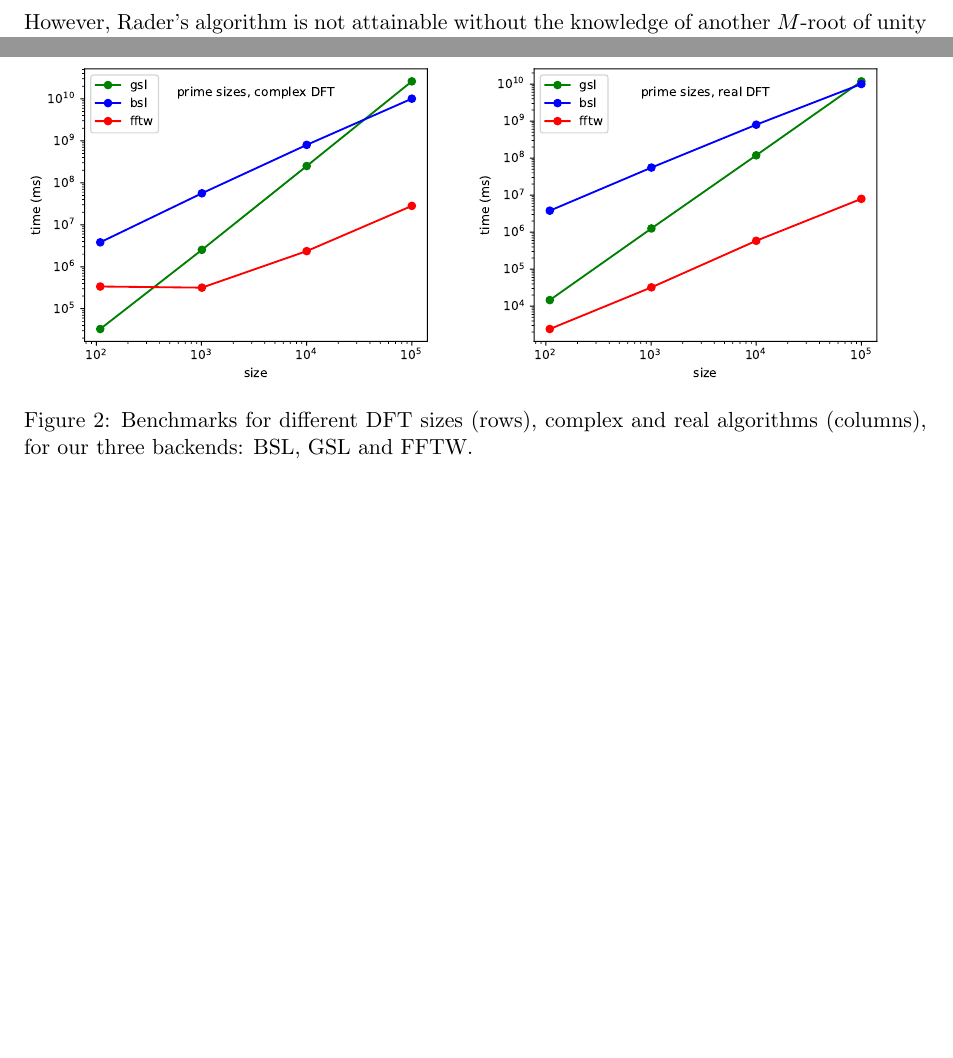
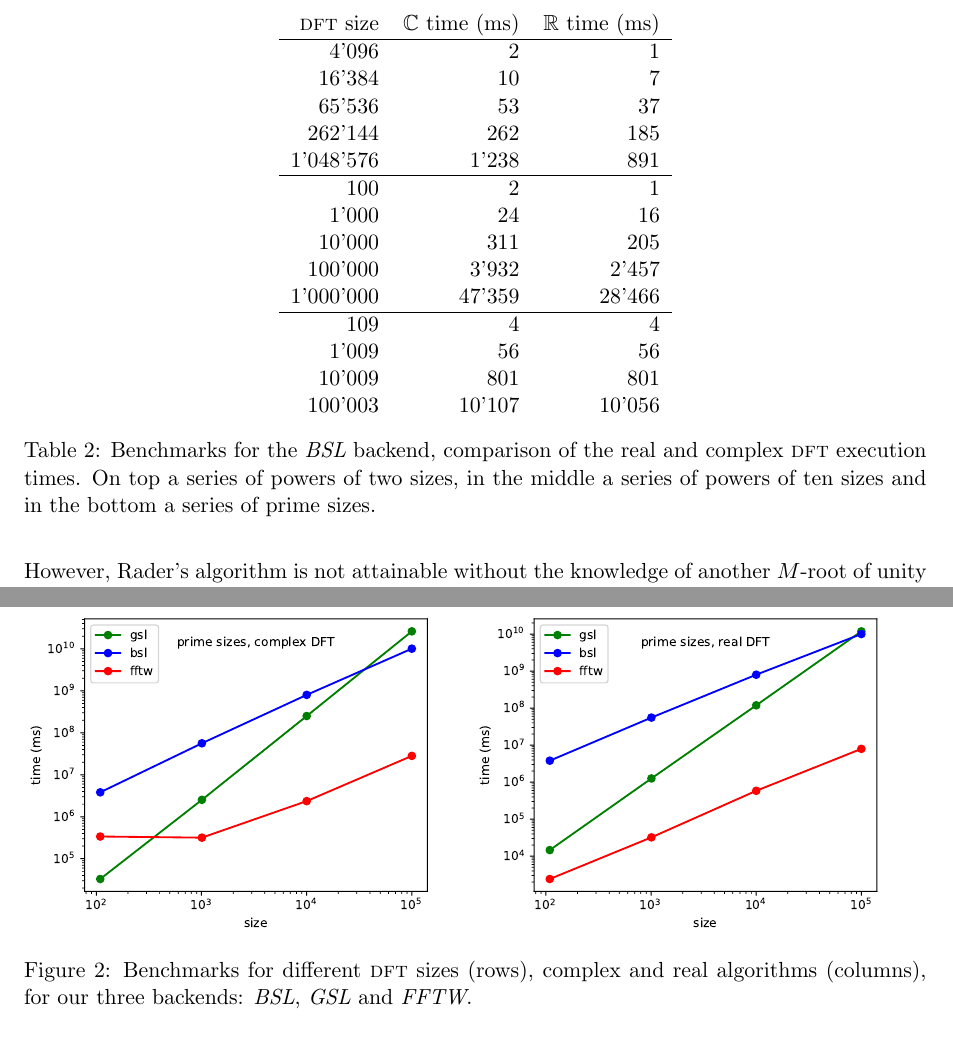
Before and after one commit to BoostGSoC21/math-fft-report, a LaTeX paper (gsoc-report.tex, which reads benchmarks.tex): two parts of pages 14 and 15 of 16 before the commit and two parts of pages 14 and 15 of 17 after it, joined at a grey line, cut at the place of the change, the shorter picture padded with empty space. Compiled offline with pdfLaTeX.

Commit message:
benchmark table

```diff
--- a/benchmarks.tex
+++ b/benchmarks.tex
@@ -2,3 +18,31 @@
+\begin{table}
+    \centering
+    \begin{tabular}{rrr}
+        \dft\ size & $\Complex$ time (ms) & $\Real$ time (ms) \\
+        \hline
+4'096    &     2 &   1 \\
+16'384   &    10 &   7 \\
+65'536   &    53 &  37 \\
+262'144  &   262 & 185 \\
+1'048'576 &  1'238 & 891 \\
+        \hline
+100    & 2     & 1 \\
+1'000   & 24    & 16 \\
+10'000  & 311   & 205 \\
+100'000 & 3'932  & 2'457 \\
+1'000'000& 47'359 & 28'466 \\
+        \hline
+109     &    4  &    4  \\
+1'009   &    56  &   56  \\
+10'009  &   801  &  801  \\
+100'003 &  10'107 &10'056  \\
+    \end{tabular}
+    \caption{Benchmarks for the \bsl\ backend, comparison of the real and
+    complex \dft\ execution times. On top a series of powers of two sizes, in
+    the middle a series of powers of ten sizes and in the bottom a series of
+    prime sizes.}
+    \label{tab:benchmarks}
+\end{table}
 \begin{figure}
     \centering
     \subfigure{\includegraphics[width=0.49\textwidth]{plots/complex_p2.pdf}}
@@ -9,9 +53,11 @@
     \vfill
     \subfigure{\includegraphics[width=0.49\textwidth]{plots/complex_primes.pdf}}
     \subfigure{\includegraphics[width=0.49\textwidth]{plots/real_primes.pdf}}
-    \caption{Benchmarks for different DFT sizes (rows), complex and real
-    algorithms (columns), for our three backends: BSL, GSL and FFTW.}
+    \caption{Benchmarks for different \dft\ sizes (rows), complex and real
+    algorithms (columns), for our three backends: \bsl, \gsl\ and \fftw.}
+    \label{fig:benchmarks}
 \end{figure}
+
 
 %\begin{figure}
 %   \centering\includegraphics{plots/complex_p2.pdf}
```
Also changed, not shown: benchmarks.tex (16 more changed lines).
